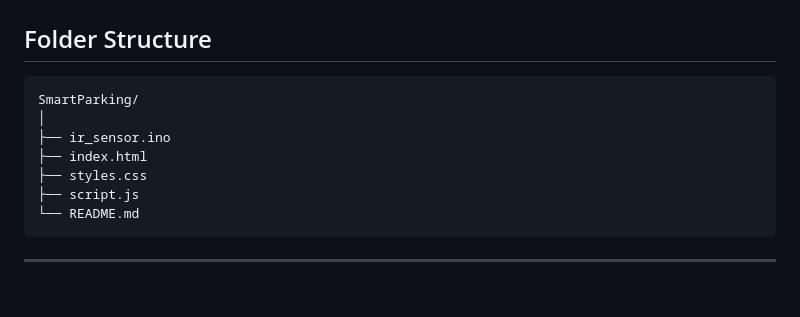
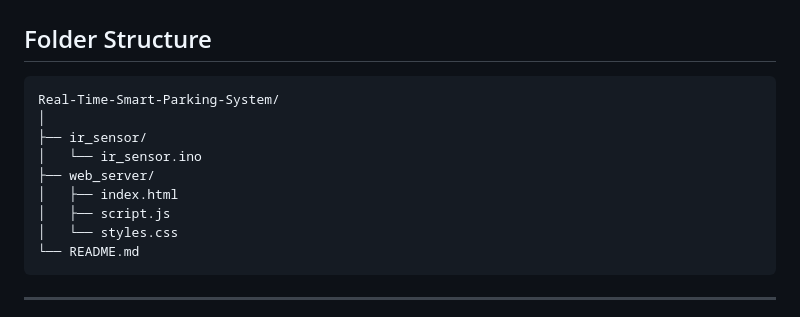
Before and after one commit to m-usama123/Real-Time-Smart-Parking-System, a Markdown page: README.md, the part around the change. Drawn GitHub-style; blank space fills up the shorter version.

Commit message:
initial commit

````diff
--- a/README.md
+++ b/README.md
@@ -188,12 +188,14 @@ parking/slot1 → AVAILABLE
 ## Folder Structure
 
 ```
-SmartParking/
+Real-Time-Smart-Parking-System/
 │
-├── ir_sensor.ino
-├── index.html
-├── styles.css
-├── script.js
+├── ir_sensor/
+│   └── ir_sensor.ino
+├── web_server/
+│   ├── index.html
+│   ├── script.js
+│   └── styles.css
 └── README.md
 ```
 
````
